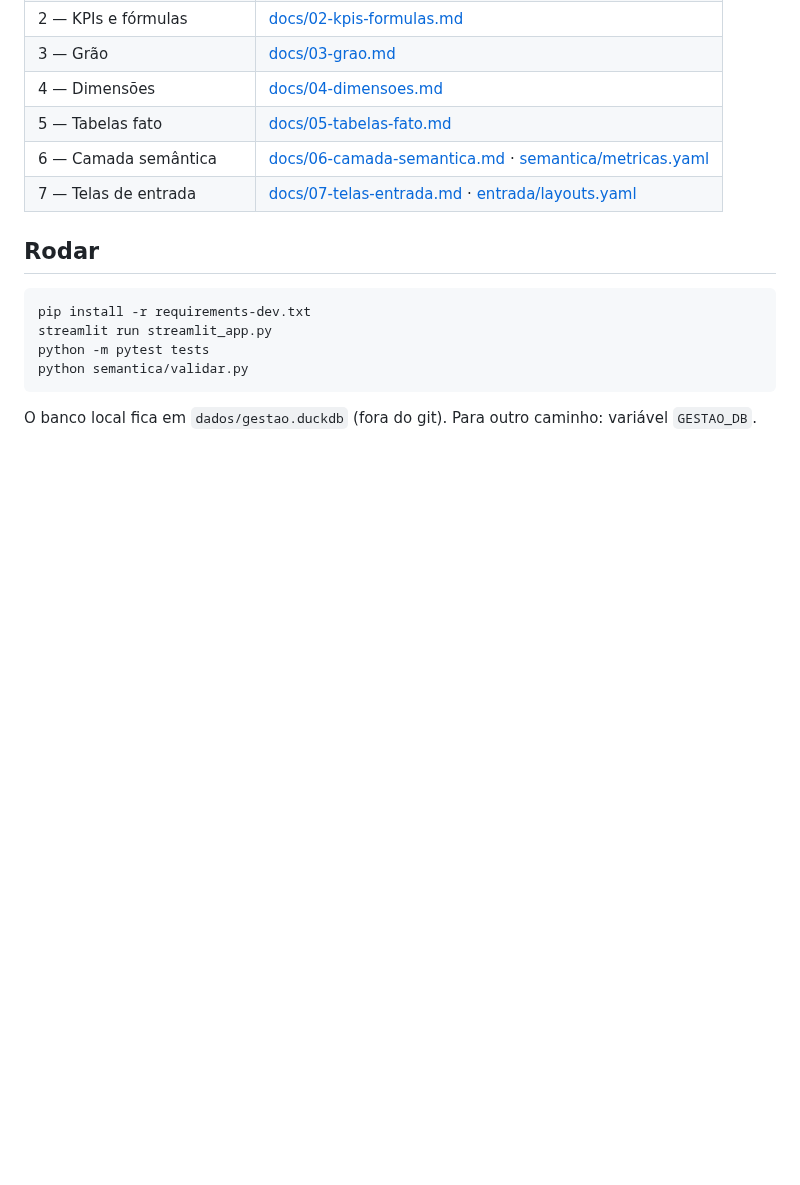
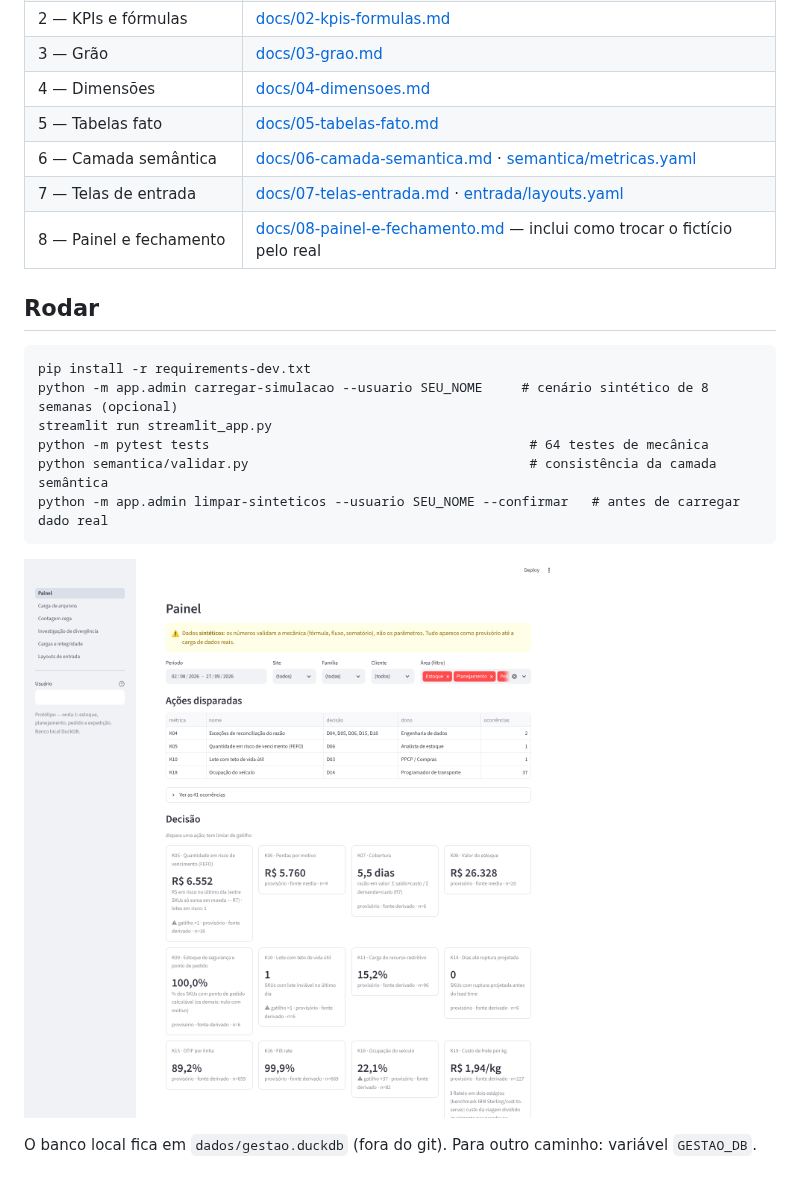
Before and after one commit to leandroalvescavalcante-design/blank-app, a Markdown page: README.md, the part around the change. Rendered like a GitHub page; pictures changed too: docs/painel.png (added); blank space fills up the shorter version.

````diff
--- a/README.md
+++ b/README.md
@@ -16,14 +16,19 @@ sintético incluído valida só a mecânica.
 | 5 — Tabelas fato | [docs/05-tabelas-fato.md](docs/05-tabelas-fato.md) |
 | 6 — Camada semântica | [docs/06-camada-semantica.md](docs/06-camada-semantica.md) · [semantica/metricas.yaml](semantica/metricas.yaml) |
 | 7 — Telas de entrada | [docs/07-telas-entrada.md](docs/07-telas-entrada.md) · [entrada/layouts.yaml](entrada/layouts.yaml) |
+| 8 — Painel e fechamento | [docs/08-painel-e-fechamento.md](docs/08-painel-e-fechamento.md) — inclui como trocar o fictício pelo real |
 
 ## Rodar
 
 ```
 pip install -r requirements-dev.txt
+python -m app.admin carregar-simulacao --usuario SEU_NOME     # cenário sintético de 8 semanas (opcional)
 streamlit run streamlit_app.py
-python -m pytest tests
-python semantica/validar.py
+python -m pytest tests                                         # 64 testes de mecânica
+python semantica/validar.py                                    # consistência da camada semântica
+python -m app.admin limpar-sinteticos --usuario SEU_NOME --confirmar   # antes de carregar dado real
 ```
 
+![Painel](docs/painel.png)
+
 O banco local fica em `dados/gestao.duckdb` (fora do git). Para outro caminho: variável `GESTAO_DB`.
````
Also changed, not shown: docs/07-telas-entrada.md (+3 -3 lines), docs/08-painel-e-fechamento.md (added, +95 -0 lines), 2 other files.
